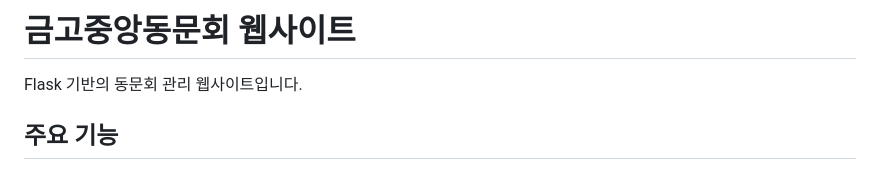
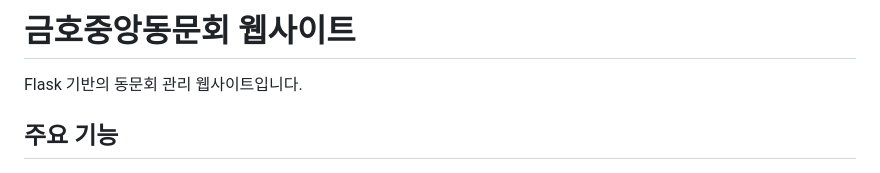
Before and after one commit to kobara-code/alumni-website, a Markdown page: README.md, the part around the change. Drawn GitHub-style.

Commit message:
Update project name from '금고중앙동문회' to '금호중앙동문회'

```diff
--- a/README.md
+++ b/README.md
@@ -1,4 +1,4 @@
-# 금고중앙동문회 웹사이트
+# 금호중앙동문회 웹사이트
 
 Flask 기반의 동문회 관리 웹사이트입니다.
 
```
